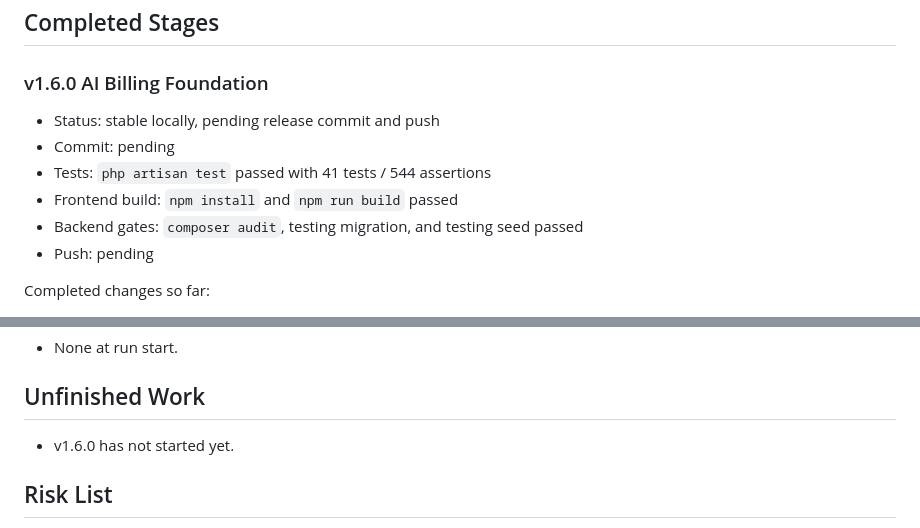
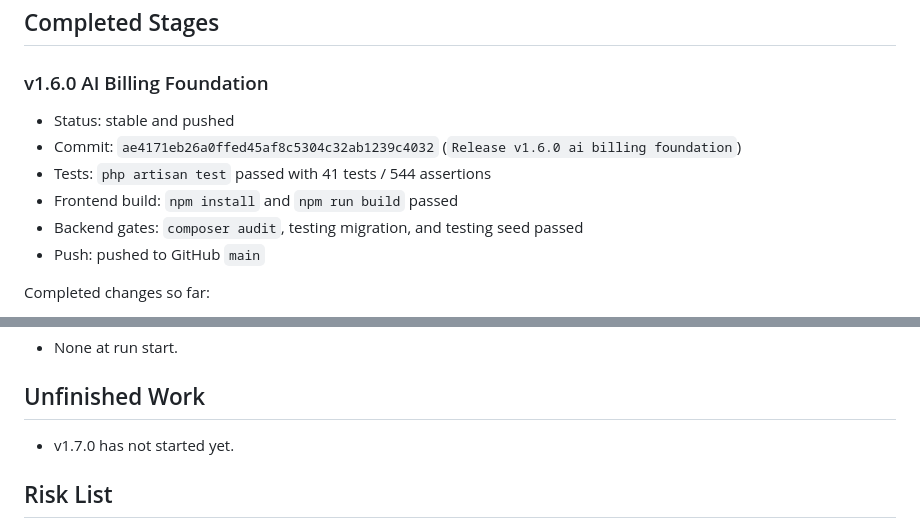
Before and after one commit to lixiaolei519-arch/ai-saas-os, a Markdown page: ai-saas-os/DEPLOY_AFTER_SLEEP.md, 2 parts joined by grey strips. Rendered like a GitHub page.

```diff
--- a/ai-saas-os/DEPLOY_AFTER_SLEEP.md
+++ b/ai-saas-os/DEPLOY_AFTER_SLEEP.md
@@ -36,12 +36,12 @@ Last updated: 2026-06-14 06:57:20 +08:00
 
 ### v1.6.0 AI Billing Foundation
 
-- Status: stable locally, pending release commit and push
-- Commit: pending
+- Status: stable and pushed
+- Commit: `ae4171eb26a0ffed45af8c5304c32ab1239c4032` (`Release v1.6.0 ai billing foundation`)
 - Tests: `php artisan test` passed with 41 tests / 544 assertions
 - Frontend build: `npm install` and `npm run build` passed
 - Backend gates: `composer audit`, testing migration, and testing seed passed
-- Push: pending
+- Push: pushed to GitHub `main`
 
 Completed changes so far:
 - Added mock AI provider and `/api/v1/ai/mock/completions`.
@@ -166,7 +166,7 @@ If the server does not have Node.js, use the committed `public/console` build ar
 
 ## Unfinished Work
 
-- v1.6.0 has not started yet.
+- v1.7.0 has not started yet.
 
 ## Risk List
 
```
Also changed, not shown: other parts of ai-saas-os/DEPLOY_AFTER_SLEEP.md (+1 -1 lines), ai-saas-os/AUTOPILOT_10H_RUN.md (+5 -2 lines).
